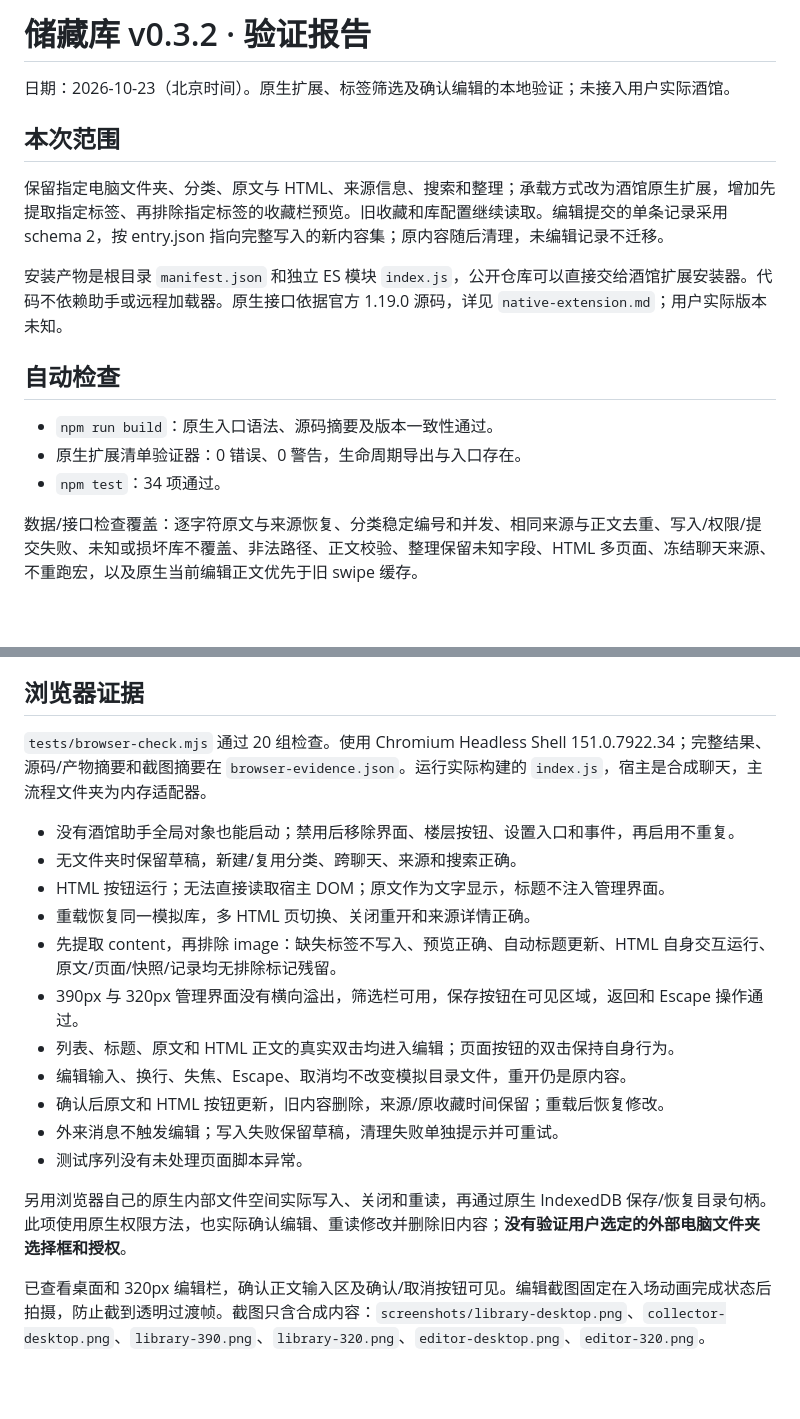
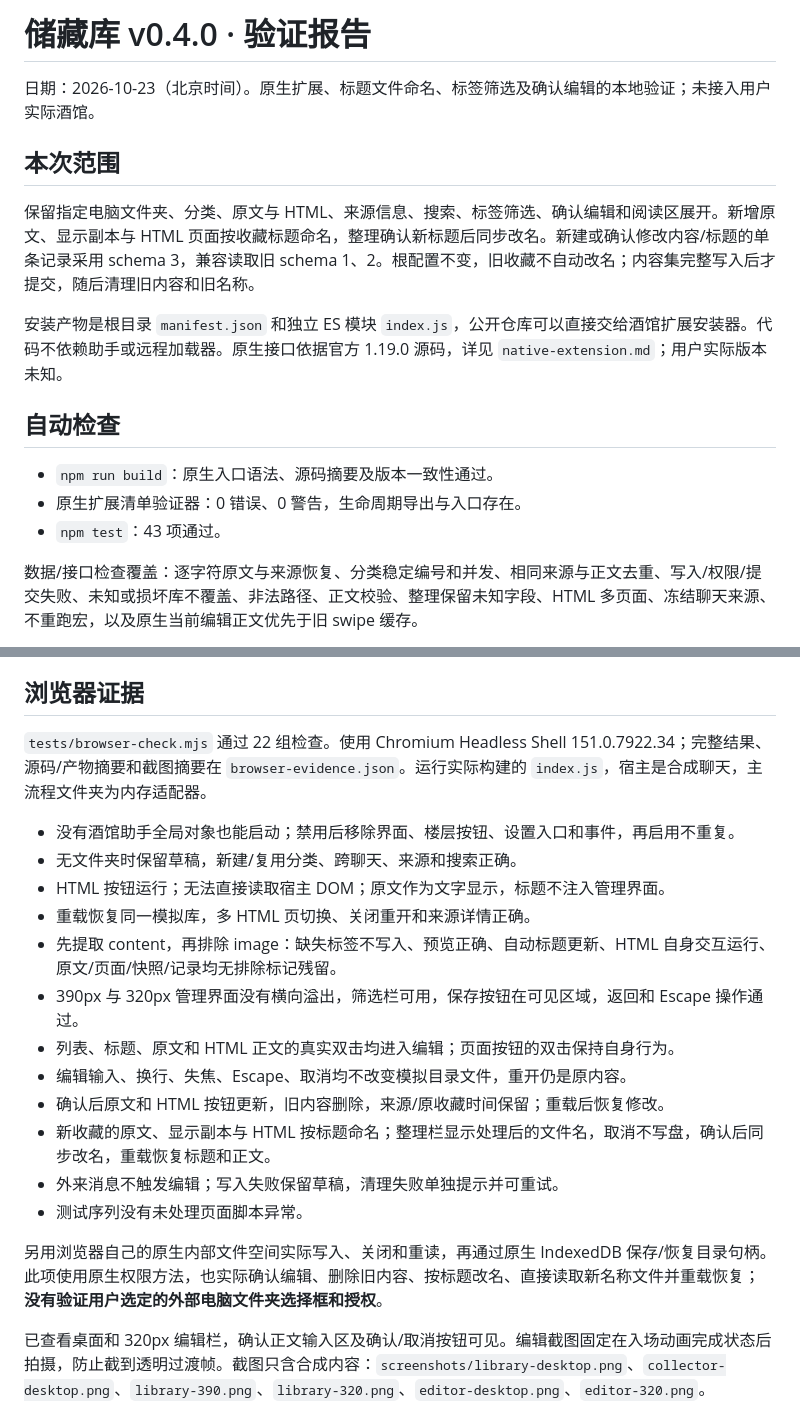
Before and after one commit to Morol1225/tavern-vault, a Markdown page: docs/验证报告.md, 2 parts joined by grey strips. Drawn GitHub-style; blank space fills up the shorter version.

```diff
--- a/docs/验证报告.md
+++ b/docs/验证报告.md
@@ -1,10 +1,10 @@
-# 储藏库 v0.3.2 · 验证报告
+# 储藏库 v0.4.0 · 验证报告
 
-日期：2026-10-23（北京时间）。原生扩展、标签筛选及确认编辑的本地验证；未接入用户实际酒馆。
+日期：2026-10-23（北京时间）。原生扩展、标题文件命名、标签筛选及确认编辑的本地验证；未接入用户实际酒馆。
 
 ## 本次范围
 
-保留指定电脑文件夹、分类、原文与 HTML、来源信息、搜索和整理；承载方式改为酒馆原生扩展，增加先提取指定标签、再排除指定标签的收藏栏预览。旧收藏和库配置继续读取。编辑提交的单条记录采用 schema 2，按 entry.json 指向完整写入的新内容集；原内容随后清理，未编辑记录不迁移。
+保留指定电脑文件夹、分类、原文与 HTML、来源信息、搜索、标签筛选、确认编辑和阅读区展开。新增原文、显示副本与 HTML 页面按收藏标题命名，整理确认新标题后同步改名。新建或确认修改内容/标题的单条记录采用 schema 3，兼容读取旧 schema 1、2。根配置不变，旧收藏不自动改名；内容集完整写入后才提交，随后清理旧内容和旧名称。
 
 安装产物是根目录 `manifest.json` 和独立 ES 模块 `index.js`，公开仓库可以直接交给酒馆扩展安装器。代码不依赖助手或远程加载器。原生接口依据官方 1.19.0 源码，详见 `native-extension.md`；用户实际版本未知。
 
@@ -12,7 +12,7 @@
 
 - `npm run build`：原生入口语法、源码摘要及版本一致性通过。
 - 原生扩展清单验证器：0 错误、0 警告，生命周期导出与入口存在。
-- `npm test`：34 项通过。
+- `npm test`：43 项通过。
 
 数据/接口检查覆盖：逐字符原文与来源恢复、分类稳定编号和并发、相同来源与正文去重、写入/权限/提交失败、未知或损坏库不覆盖、非法路径、正文校验、整理保留未知字段、HTML 多页面、冻结聊天来源、不重跑宏，以及原生当前编辑正文优先于旧 swipe 缓存。
 
@@ -22,7 +22,7 @@
 
 ## 浏览器证据
 
-`tests/browser-check.mjs` 通过 20 组检查。使用 Chromium Headless Shell 151.0.7922.34；完整结果、源码/产物摘要和截图摘要在 `browser-evidence.json`。运行实际构建的 `index.js`，宿主是合成聊天，主流程文件夹为内存适配器。
+`tests/browser-check.mjs` 通过 22 组检查。使用 Chromium Headless Shell 151.0.7922.34；完整结果、源码/产物摘要和截图摘要在 `browser-evidence.json`。运行实际构建的 `index.js`，宿主是合成聊天，主流程文件夹为内存适配器。
 
 - 没有酒馆助手全局对象也能启动；禁用后移除界面、楼层按钮、设置入口和事件，再启用不重复。
 - 无文件夹时保留草稿，新建/复用分类、跨聊天、来源和搜索正确。
@@ -33,10 +33,11 @@
 - 列表、标题、原文和 HTML 正文的真实双击均进入编辑；页面按钮的双击保持自身行为。
 - 编辑输入、换行、失焦、Escape、取消均不改变模拟目录文件，重开仍是原内容。
 - 确认后原文和 HTML 按钮更新，旧内容删除，来源/原收藏时间保留；重载后恢复修改。
+- 新收藏的原文、显示副本与 HTML 按标题命名；整理栏显示处理后的文件名，取消不写盘，确认后同步改名，重载恢复标题和正文。
 - 外来消息不触发编辑；写入失败保留草稿，清理失败单独提示并可重试。
 - 测试序列没有未处理页面脚本异常。
 
-另用浏览器自己的原生内部文件空间实际写入、关闭和重读，再通过原生 IndexedDB 保存/恢复目录句柄。此项使用原生权限方法，也实际确认编辑、重读修改并删除旧内容；**没有验证用户选定的外部电脑文件夹选择框和授权**。
+另用浏览器自己的原生内部文件空间实际写入、关闭和重读，再通过原生 IndexedDB 保存/恢复目录句柄。此项使用原生权限方法，也实际确认编辑、删除旧内容、按标题改名、直接读取新名称文件并重载恢复；**没有验证用户选定的外部电脑文件夹选择框和授权**。
 
 已查看桌面和 320px 编辑栏，确认正文输入区及确认/取消按钮可见。编辑截图固定在入场动画完成状态后拍摄，防止截到透明过渡帧。截图只含合成内容：`screenshots/library-desktop.png`、`collector-desktop.png`、`library-390.png`、`library-320.png`、`editor-desktop.png`、`editor-320.png`。
 
```
Also changed, not shown: other parts of docs/验证报告.md (+10 -0 lines), README.md (+13 -8 lines), docs/native-extension.md (+11 -1 lines), docs/screenshots/collector-desktop.png, docs/screenshots/editor-desktop.png, docs/screenshots/library-320.png, docs/screenshots/library-390.png, docs/screenshots/library-desktop.png, docs/screenshots/library-expanded-320.png, 10 other files.
